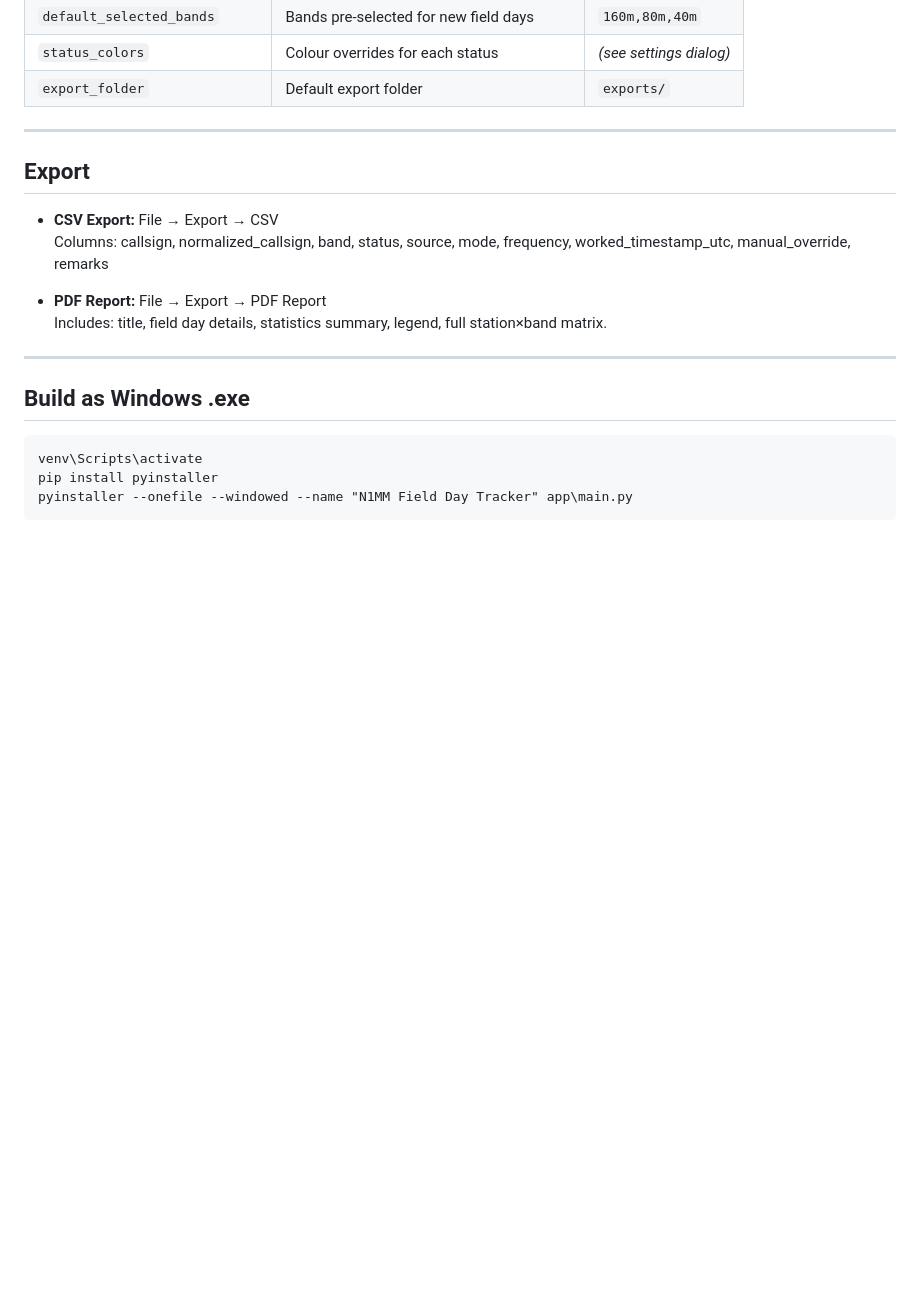
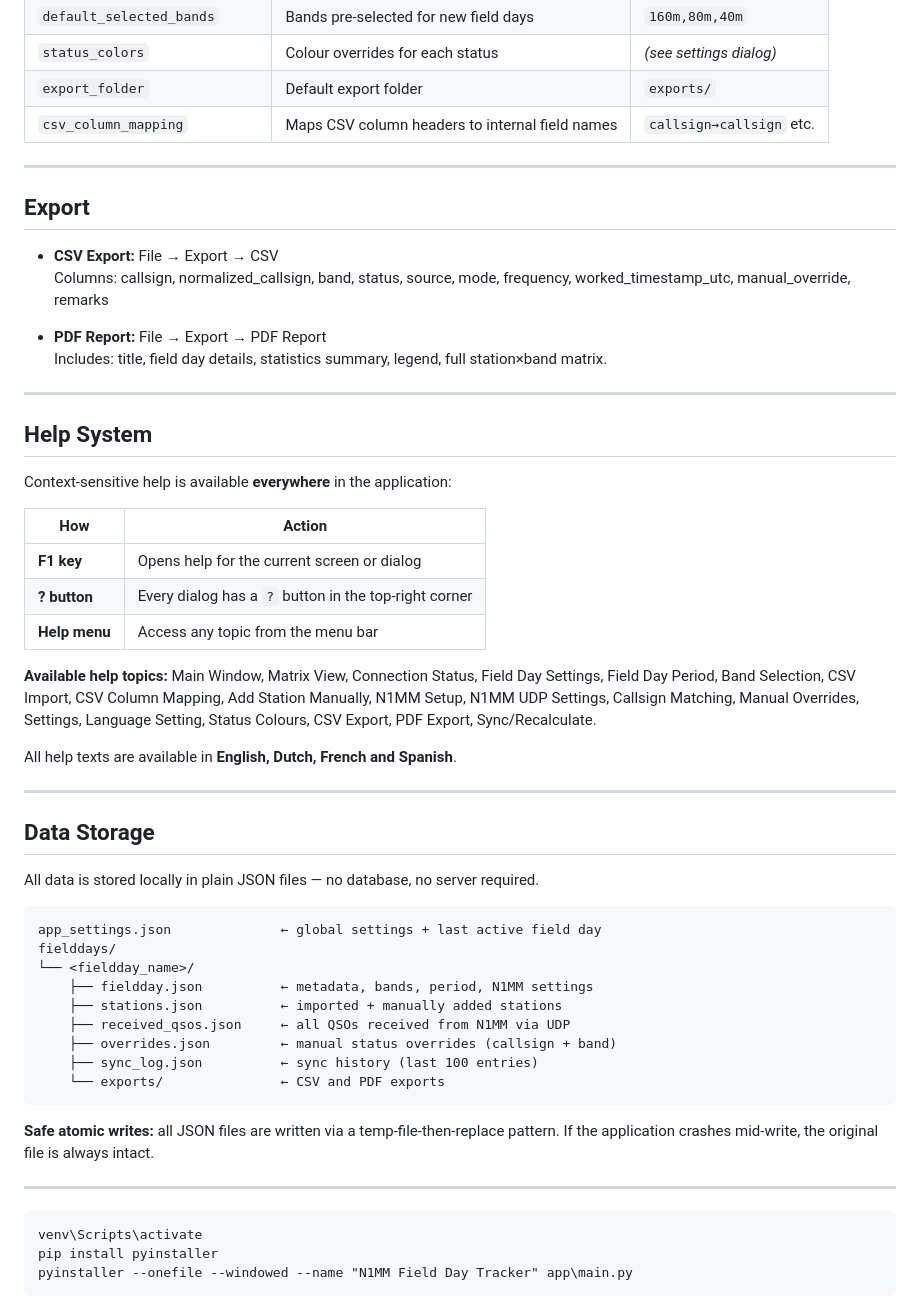
Before and after one commit to ON3VZ/Field-Day-Tracker, a Markdown page: README.md, the part around one of its changes. Rendered like a GitHub page; blank space fills up the shorter version.

````diff
--- a/README.md
+++ b/README.md
@@ -192,6 +210,7 @@ Settings are stored in `app_settings.json` and survive restarts.
 | `default_selected_bands` | Bands pre-selected for new field days | `160m,80m,40m` |
 | `status_colors` | Colour overrides for each status | *(see settings dialog)* |
 | `export_folder` | Default export folder | `exports/` |
+| `csv_column_mapping` | Maps CSV column headers to internal field names | `callsign→callsign` etc. |
 
 ---
 
@@ -205,7 +224,41 @@ Settings are stored in `app_settings.json` and survive restarts.
 
 ---
 
-## Build as Windows .exe
+## Help System
+
+Context-sensitive help is available **everywhere** in the application:
+
+| How | Action |
+|-----|--------|
+| **F1 key** | Opens help for the current screen or dialog |
+| **? button** | Every dialog has a `?` button in the top-right corner |
+| **Help menu** | Access any topic from the menu bar |
+
+**Available help topics:** Main Window, Matrix View, Connection Status, Field Day Settings, Field Day Period, Band Selection, CSV Import, CSV Column Mapping, Add Station Manually, N1MM Setup, N1MM UDP Settings, Callsign Matching, Manual Overrides, Settings, Language Setting, Status Colours, CSV Export, PDF Export, Sync/Recalculate.
+
+All help texts are available in **English, Dutch, French and Spanish**.
+
+---
+
+## Data Storage
+
+All data is stored locally in plain JSON files — no database, no server required.
+
+```
+app_settings.json              ← global settings + last active field day
+fielddays/
+└── <fieldday_name>/
+    ├── fieldday.json          ← metadata, bands, period, N1MM settings
+    ├── stations.json          ← imported + manually added stations
+    ├── received_qsos.json     ← all QSOs received from N1MM via UDP
+    ├── overrides.json         ← manual status overrides (callsign + band)
+    ├── sync_log.json          ← sync history (last 100 entries)
+    └── exports/               ← CSV and PDF exports
+```
+
+**Safe atomic writes:** all JSON files are written via a temp-file-then-replace pattern. If the application crashes mid-write, the original file is always intact.
+
+---
 
 ```cmd
 venv\Scripts\activate
````
Also changed, not shown: other parts of README.md (+62 -8 lines).
